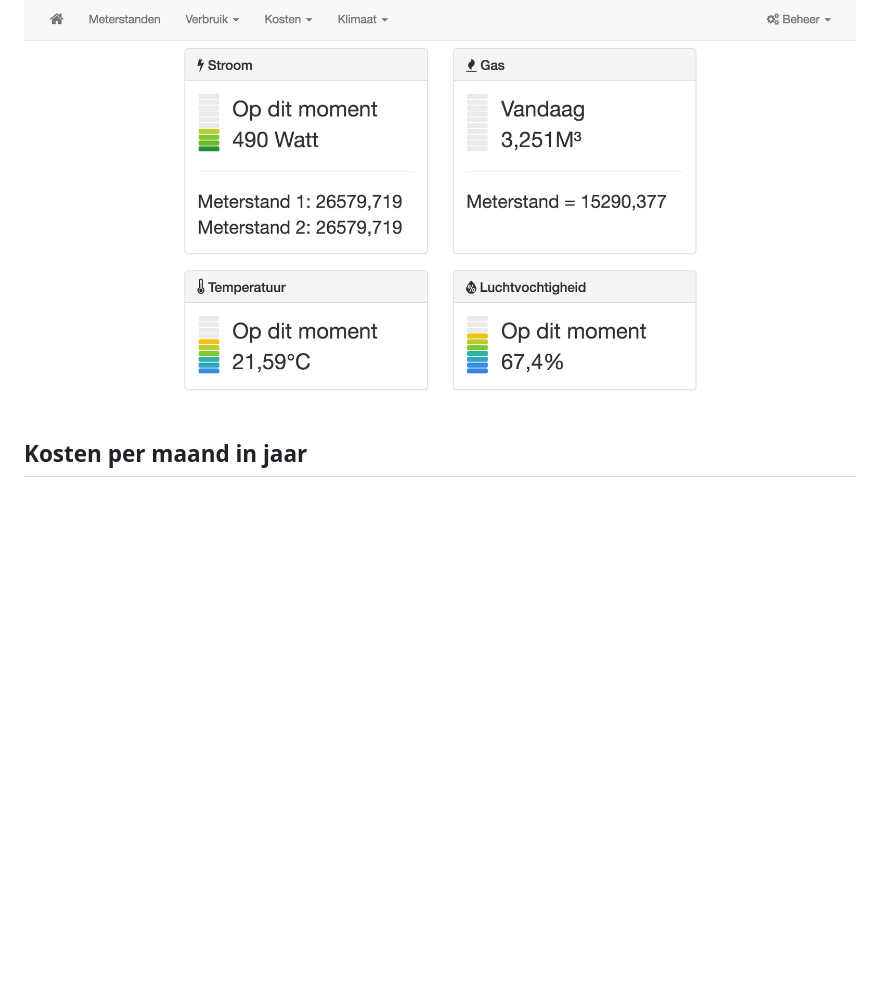
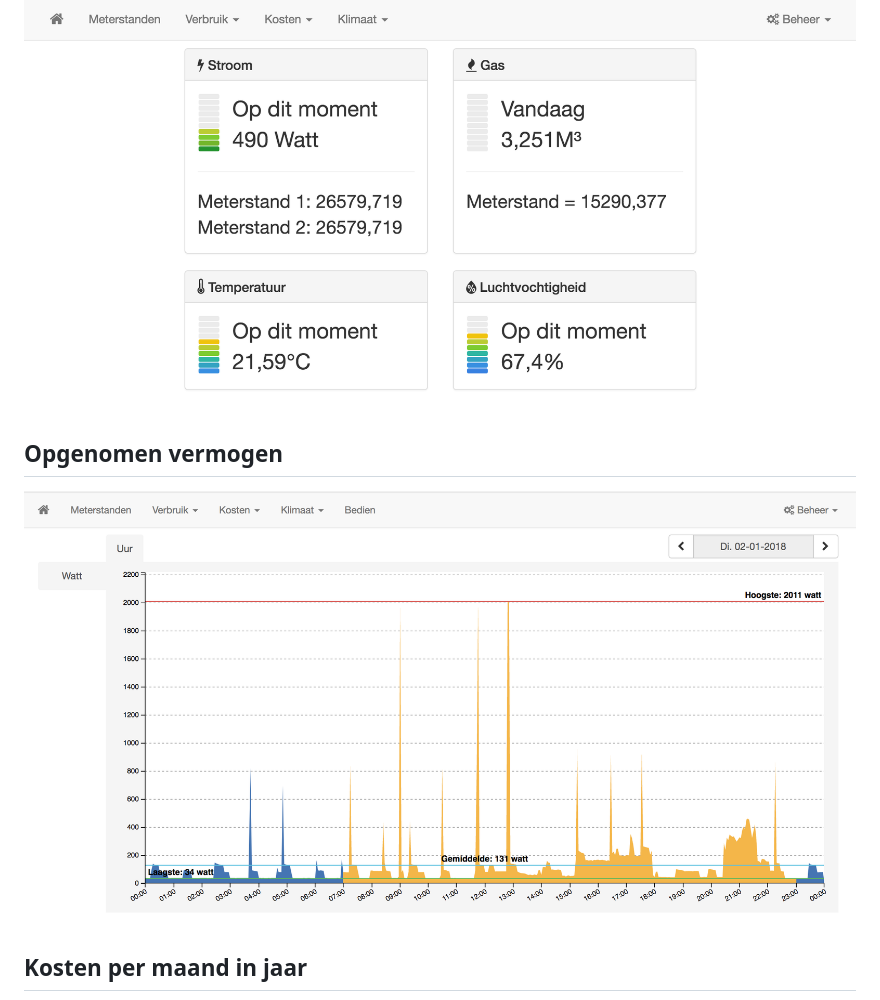
Before and after one commit to bassages/home-server, a Markdown page: README.md, the part around the change. GitHub-like rendering; pictures changed too: documentation/screenshots/opgenomen-vermogen.png (added); blank space fills up the shorter version.

Commit message:
Add screenshot of opgenomen-vermogen

```diff
--- a/README.md
+++ b/README.md
@@ -20,6 +20,9 @@
 ## Actueel
 ![Alt text](documentation/screenshots/actueel-xl.png?raw=true "Actueel")
 
+## Opgenomen vermogen
+![Alt text](documentation/screenshots/opgenomen-vermogen.png?raw=true "Actueel")
+
 ## Kosten per maand in jaar
 ![Alt text](documentation/screenshots/kosten-maand-xl.png?raw=true "Kosten per maand in jaar")
 
```
